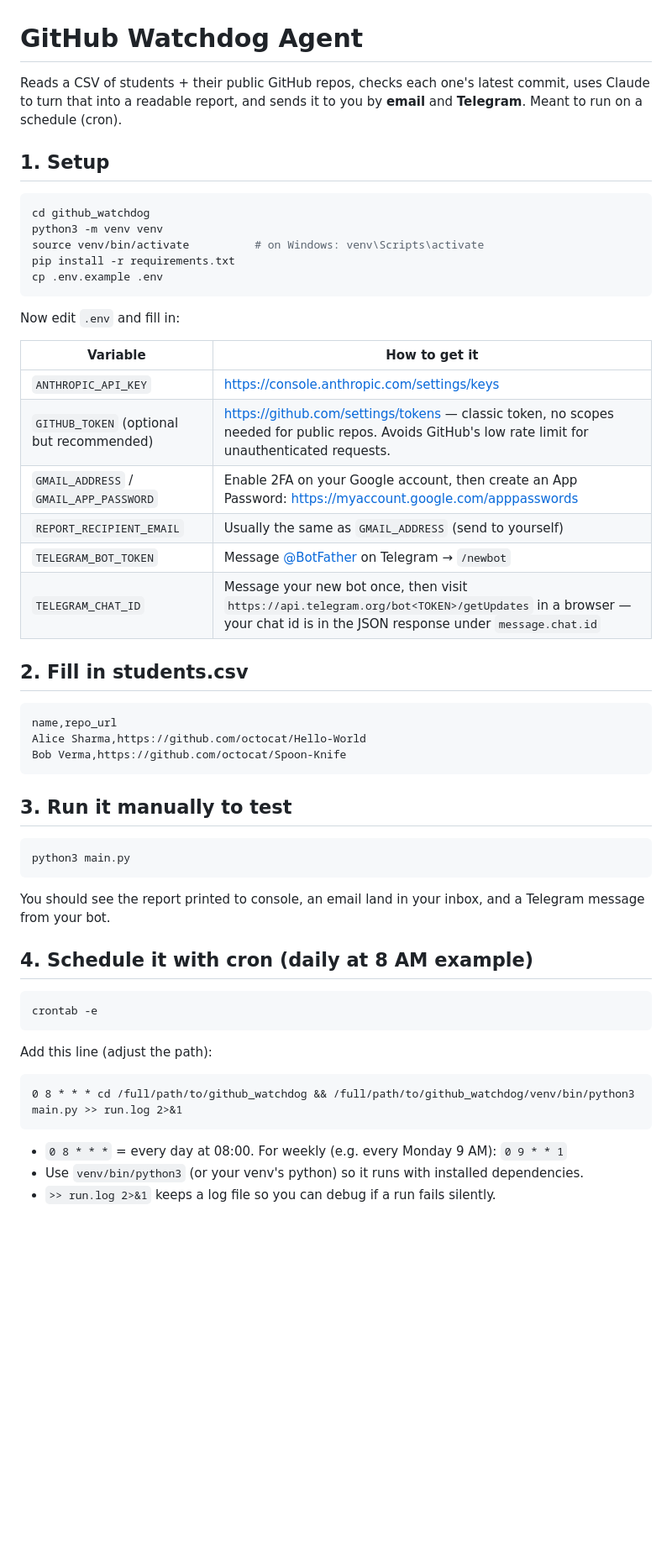
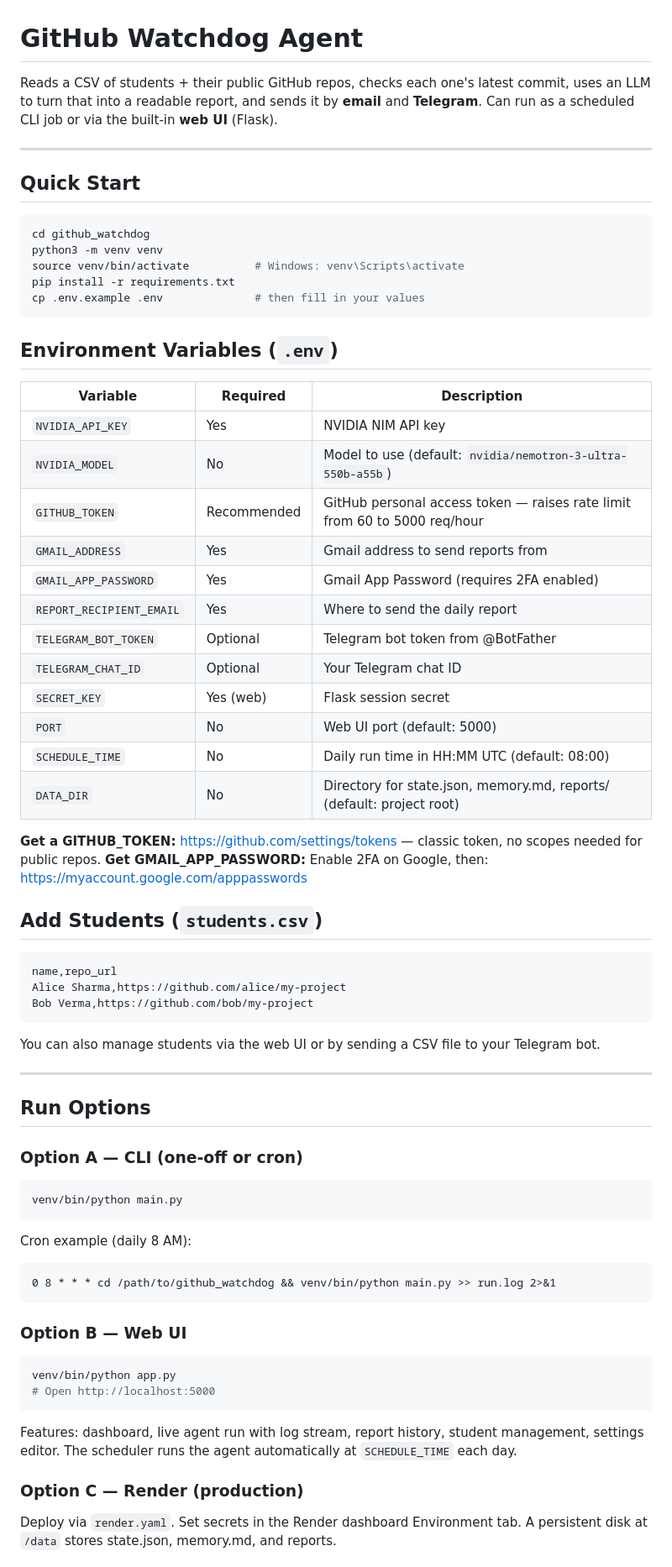
Before and after one commit to ppavankumar19/github_watchdog, a Markdown page: README.md, the part around one of its changes. Shown at 84% size. Drawn GitHub-style; blank space fills up the shorter version.

Commit message:
Rewrite README for NVIDIA NIM stack and current project structure

````diff
--- a/README.md
+++ b/README.md
@@ -1,60 +1,77 @@
 # GitHub Watchdog Agent
 
 Reads a CSV of students + their public GitHub repos, checks each one's latest commit,
-uses Claude to turn that into a readable report, and sends it to you by **email** and
-**Telegram**. Meant to run on a schedule (cron).
+uses an LLM to turn that into a readable report, and sends it by **email** and **Telegram**.
+Can run as a scheduled CLI job or via the built-in **web UI** (Flask).
 
-## 1. Setup
+---
+
+## Quick Start
 
 ```bash
 cd github_watchdog
 python3 -m venv venv
-source venv/bin/activate          # on Windows: venv\Scripts\activate
+source venv/bin/activate          # Windows: venv\Scripts\activate
 pip install -r requirements.txt
-cp .env.example .env
+cp .env.example .env              # then fill in your values
 ```
 
-Now edit `.env` and fill in:
+## Environment Variables (`.env`)
 
-| Variable | How to get it |
-|---|---|
-| `ANTHROPIC_API_KEY` | https://console.anthropic.com/settings/keys |
-| `GITHUB_TOKEN` (optional but recommended) | https://github.com/settings/tokens — classic token, no scopes needed for public repos. Avoids GitHub's low rate limit for unauthenticated requests. |
-| `GMAIL_ADDRESS` / `GMAIL_APP_PASSWORD` | Enable 2FA on your Google account, then create an App Password: https://myaccount.google.com/apppasswords |
-| `REPORT_RECIPIENT_EMAIL` | Usually the same as `GMAIL_ADDRESS` (send to yourself) |
-| `TELEGRAM_BOT_TOKEN` | Message [@BotFather](https://t.me/BotFather) on Telegram → `/newbot` |
-| `TELEGRAM_CHAT_ID` | Message your new bot once, then visit `https://api.telegram.org/bot<TOKEN>/getUpdates` in a browser — your chat id is in the JSON response under `message.chat.id` |
+| Variable | Required | Description |
+|---|---|---|
+| `NVIDIA_API_KEY` | Yes | NVIDIA NIM API key |
+| `NVIDIA_MODEL` | No | Model to use (default: `nvidia/nemotron-3-ultra-550b-a55b`) |
+| `GITHUB_TOKEN` | Recommended | GitHub personal access token — raises rate limit from 60 to 5000 req/hour |
+| `GMAIL_ADDRESS` | Yes | Gmail address to send reports from |
+| `GMAIL_APP_PASSWORD` | Yes | Gmail App Password (requires 2FA enabled) |
+| `REPORT_RECIPIENT_EMAIL` | Yes | Where to send the daily report |
+| `TELEGRAM_BOT_TOKEN` | Optional | Telegram bot token from @BotFather |
+| `TELEGRAM_CHAT_ID` | Optional | Your Telegram chat ID |
+| `SECRET_KEY` | Yes (web) | Flask session secret |
+| `PORT` | No | Web UI port (default: 5000) |
+| `SCHEDULE_TIME` | No | Daily run time in HH:MM UTC (default: 08:00) |
+| `DATA_DIR` | No | Directory for state.json, memory.md, reports/ (default: project root) |
 
-## 2. Fill in students.csv
+**Get a GITHUB_TOKEN:** https://github.com/settings/tokens — classic token, no scopes needed for public repos.
+**Get GMAIL_APP_PASSWORD:** Enable 2FA on Google, then: https://myaccount.google.com/apppasswords
+
+## Add Students (`students.csv`)
 
 ```csv
 name,repo_url
-Alice Sharma,https://github.com/octocat/Hello-World
-Bob Verma,https://github.com/octocat/Spoon-Knife
+Alice Sharma,https://github.com/alice/my-project
+Bob Verma,https://github.com/bob/my-project
 ```
 
-## 3. Run it manually to test
+You can also manage students via the web UI or by sending a CSV file to your Telegram bot.
+
+---
+
+## Run Options
+
+### Option A — CLI (one-off or cron)
 
 ```bash
-python3 main.py
+venv/bin/python main.py
 ```
 
-You should see the report printed to console, an email land in your inbox, and a
-Telegram message from your bot.
+Cron example (daily 8 AM):
+```
+0 8 * * * cd /path/to/github_watchdog && venv/bin/python main.py >> run.log 2>&1
+```
 
-## 4. Schedule it with cron (daily at 8 AM example)
+### Option B — Web UI
 
 ```bash
-crontab -e
+venv/bin/python app.py
+# Open http://localhost:5000
 ```
 
-Add this line (adjust the path):
+Features: dashboard, live agent run with log stream, report history, student management, settings editor.
+The scheduler runs the agent automatically at `SCHEDULE_TIME` each day.
 
-```
-0 8 * * * cd /full/path/to/github_watchdog && /full/path/to/github_watchdog/venv/bin/python3 main.py >> run.log 2>&1
-```
+### Option C — Render (production)
 
-- `0 8 * * *` = every day at 08:00. For weekly (e.g. every Monday 9 AM): `0 9 * * 1`
-- Use `venv/bin/python3` (or your venv's python) so it runs with installed dependencies.
-- `>> run.log 2>&1` keeps a log file so you can debug if a run fails silently.
+Deploy via `render.yaml`. Set secrets in the Render dashboard Environment tab. A persistent disk at `/data` stores state.json, memory.md, and reports.
 
````
Also changed, not shown: other parts of README.md (+49 -18 lines).
